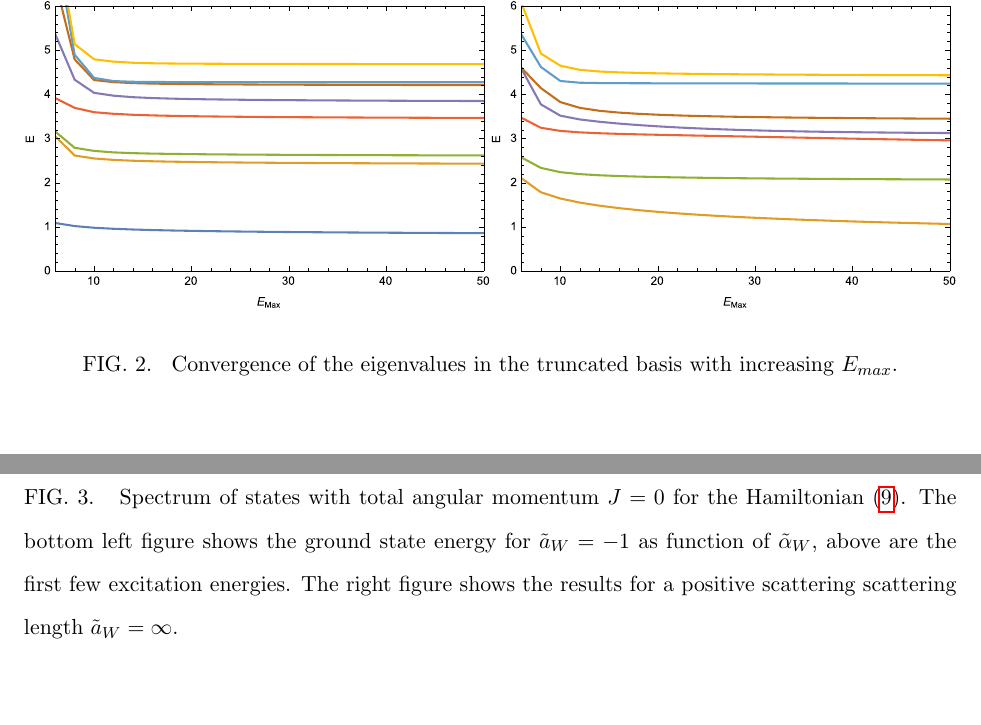
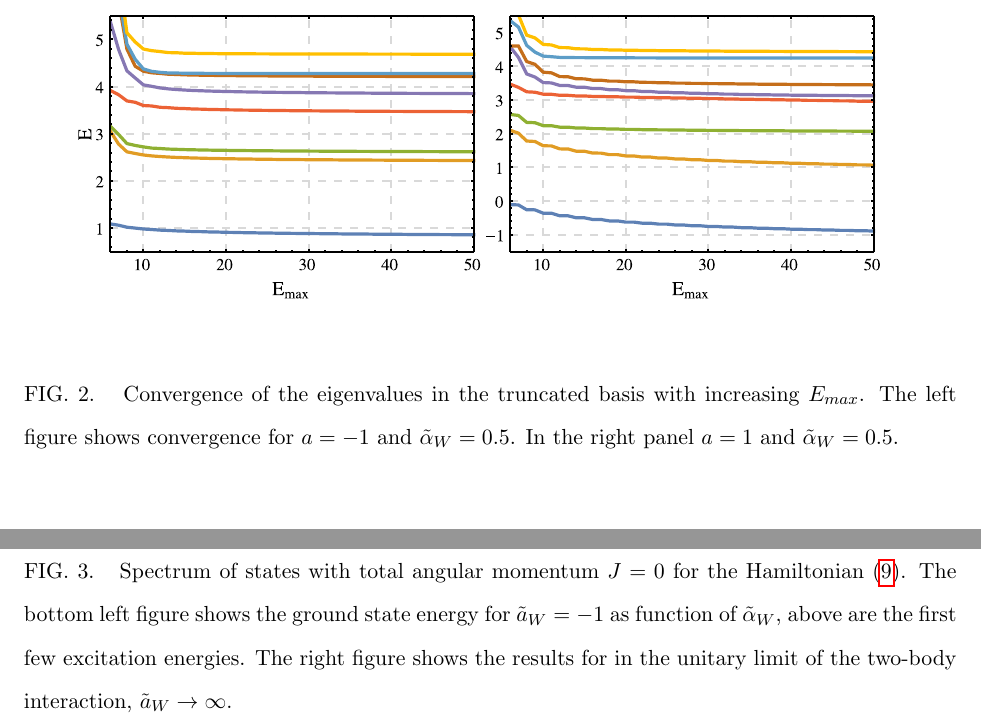
Before and after one commit to coryschillaci/PaperWithTom, a LaTeX paper (Latex/SOCoupling.tex): two parts of page 9 of 18, joined at a grey line, cut so that both start at the same text, the shorter picture padded with empty space. Compiled offline with pdfLaTeX.

Commit message:
Changed convergence plot to NiceFigures version

```diff
--- a/Latex/SOCoupling.tex
+++ b/Latex/SOCoupling.tex
@@ -258,14 +258,13 @@ Again, the reduced matrix element of the CM momentum changes the parity by conne
 Using these matrix elements, we calculated the spectrum of the two interacting particles with Weyl spin-orbit coupling. Our calculations are performed by numerically diagonalizing in a truncated basis of the harmonic oscillator states \eqref{eq:basisStates}, where a cutoff $2N+L+2n+l+3\leq E_{max}$ is set high enough that the eigenvalues of the matrix have converged to the desired accuracy.  This approach converges well only when the ground state energy is not too low. In particular, for $a$ positive but very small the principal quantum number of the ground state is increasing from negative infinity. For this regime, the matrix elements involving an $l=0$ state are actually larger when connecting to an $l=1$ state with moderately high $n$ than they are for small $n$ (in Section \ref{sec:Rashba} we show that relative coordinate excitations dominate the spectrum for the ground state). This situation is shown in the left panel of Figure \ref{fig:matrixElts}. For excited states, $n$ is always positive and the dominant matrix elements are always with the most similar harmonic oscillator states.
 
 \begin{figure}
-\includegraphics[width=0.5\linewidth]{Figures/WeylConvM1}\nobreak
-\includegraphics[width=0.5\linewidth]{Figures/WeylConvP1}
-\caption{\label{fig:WeylConvergence} Convergence of the eigenvalues in the truncated basis with increasing $E_{max}$.}
+\includegraphics{Figures/WeylConvergence}
+\caption{\label{fig:WeylConvergence} Convergence of the eigenvalues in the truncated basis with increasing $E_{max}$. The left figure shows convergence for $a=-1$ and $\tilde{\alpha}_W=0.5$. In the right panel  $a=1$ and $\tilde{\alpha}_W=0.5$.}
 \end{figure}
 
 
 \begin{figure}
-\includegraphics{Figures/WeylSpectrum}\caption{\label{fig:WeylSpectrum} Spectrum of states with total angular momentum $J=0$ for the Hamiltonian \eqref{eq:WeylHamiltonian}. The bottom left figure shows the ground state energy for $\tilde{a}_W=-1$ as function of $\tilde{\alpha}_W$, above are the first few excitation energies. The right figure shows the results for a positive scattering scattering length $\tilde{a}_W=\infty$.}
+\includegraphics{Figures/WeylSpectrum}\caption{\label{fig:WeylSpectrum} Spectrum of states with total angular momentum $J=0$ for the Hamiltonian \eqref{eq:WeylHamiltonian}. The bottom left figure shows the ground state energy for $\tilde{a}_W=-1$ as function of $\tilde{\alpha}_W$, above are the first few excitation energies. The right figure shows the results for in the unitary limit of the two-body interaction, $\tilde{a}_W\rightarrow\infty$.}
 \end{figure}
 
 
```
Also changed, not shown: Latex/Figures/WeylConvInf.eps (deleted), Latex/Figures/WeylConvM1.eps (deleted), Latex/Figures/WeylConvP1.eps (deleted), Latex/Figures/WeylConvergence.eps (added), Latex/Figures/WeylSpectrum.eps, 3 other files.
